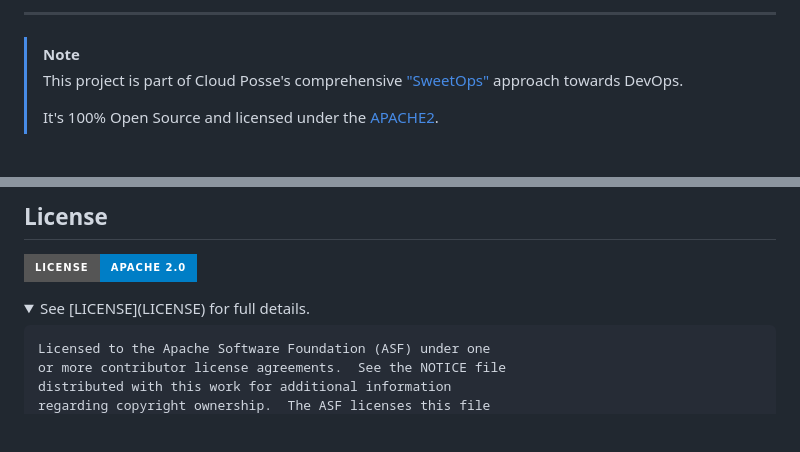
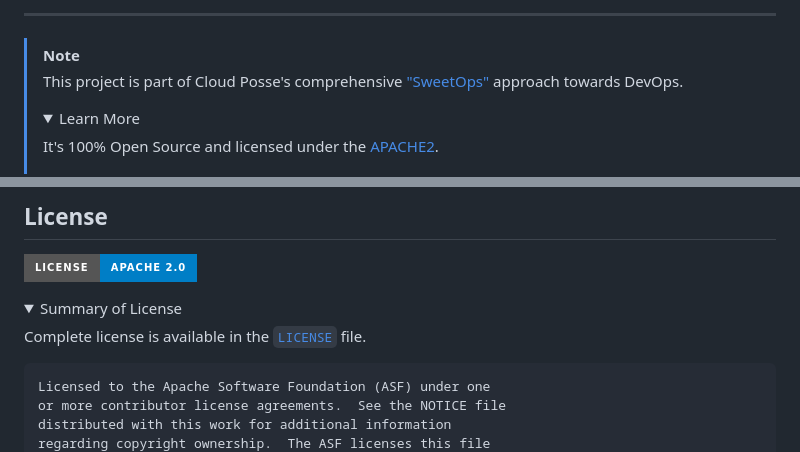
Before and after one commit to cloudposse/.github, a Markdown page: README.md, 2 parts joined by grey strips. Rendered like a GitHub page; folded sections open; badges without logos; blank space fills up the shorter version.

````diff
--- a/README.md
+++ b/README.md
@@ -40,6 +43,7 @@ This repository fulfills several unique functions functions for the Cloud Posse
 ---
 > [!NOTE]
 > This project is part of Cloud Posse's comprehensive ["SweetOps"](https://cpco.io/sweetops) approach towards DevOps.
+> <details><summary>Learn More</summary>
 >
 > It's 100% Open Source and licensed under the [APACHE2](LICENSE).
 >
@@ -138,7 +143,9 @@ Ensure that your team succeeds by using our proven process and turnkey blueprint
 [![License](https://img.shields.io/badge/License-Apache%202.0-blue.svg?style=for-the-badge)](https://opensource.org/licenses/Apache-2.0)
 
 <details>
-<summary>See [LICENSE](LICENSE) for full details.</summary>
+<summary>Summary of License</summary>
+
+Complete license is available in the [`LICENSE`](LICENSE) file.
 
 ```text
 Licensed to the Apache Software Foundation (ASF) under one
````
Also changed, not shown: other parts of README.md (+5 -1 lines).
